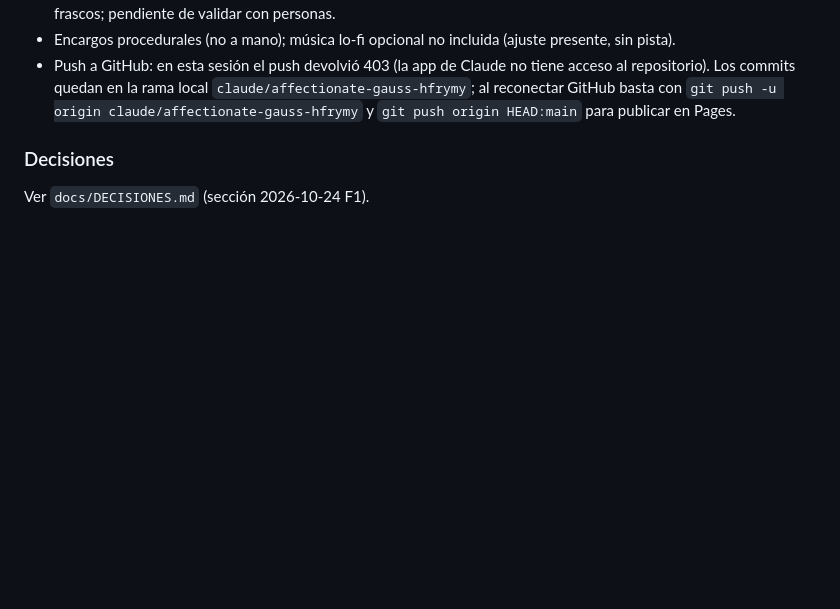
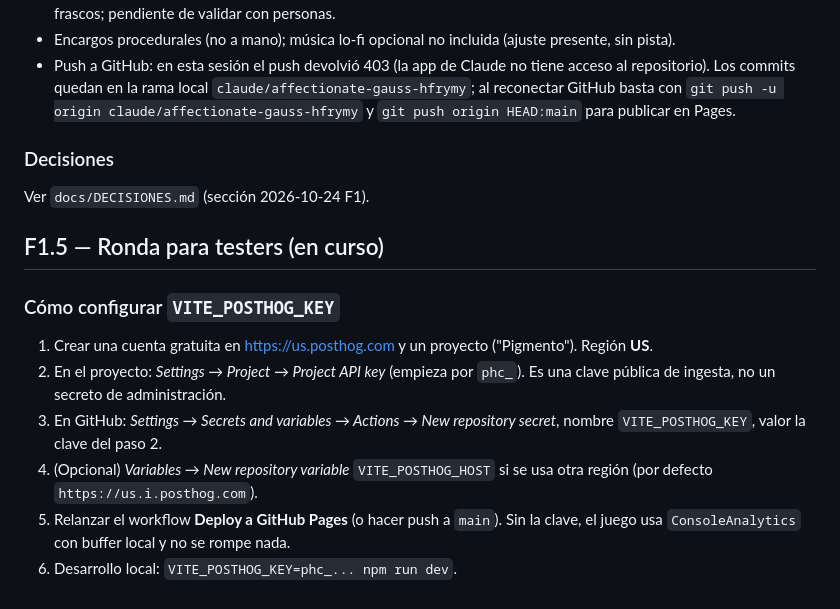
Before and after one commit to DaniaCerpa/Juego-Pintura1, a Markdown page: docs/ESTADO.md, the part around the change. Rendered like a GitHub page; blank space fills up the shorter version.

```diff
--- a/docs/ESTADO.md
+++ b/docs/ESTADO.md
@@ -67,3 +67,14 @@ Ver `docs/DECISIONES.md` (sección 2026-10-24 F0).
 ### Decisiones
 
 Ver `docs/DECISIONES.md` (sección 2026-10-24 F1).
+
+## F1.5 — Ronda para testers (en curso)
+
+### Cómo configurar `VITE_POSTHOG_KEY`
+
+1. Crear una cuenta gratuita en https://us.posthog.com y un proyecto ("Pigmento"). Región **US**.
+2. En el proyecto: _Settings → Project → Project API key_ (empieza por `phc_`). Es una clave pública de ingesta, no un secreto de administración.
+3. En GitHub: _Settings → Secrets and variables → Actions → New repository secret_, nombre `VITE_POSTHOG_KEY`, valor la clave del paso 2.
+4. (Opcional) _Variables → New repository variable_ `VITE_POSTHOG_HOST` si se usa otra región (por defecto `https://us.i.posthog.com`).
+5. Relanzar el workflow **Deploy a GitHub Pages** (o hacer push a `main`). Sin la clave, el juego usa `ConsoleAnalytics` con buffer local y no se rompe nada.
+6. Desarrollo local: `VITE_POSTHOG_KEY=phc_... npm run dev`.
```
Also changed, not shown: docs/DECISIONES.md (+7 -0 lines).
